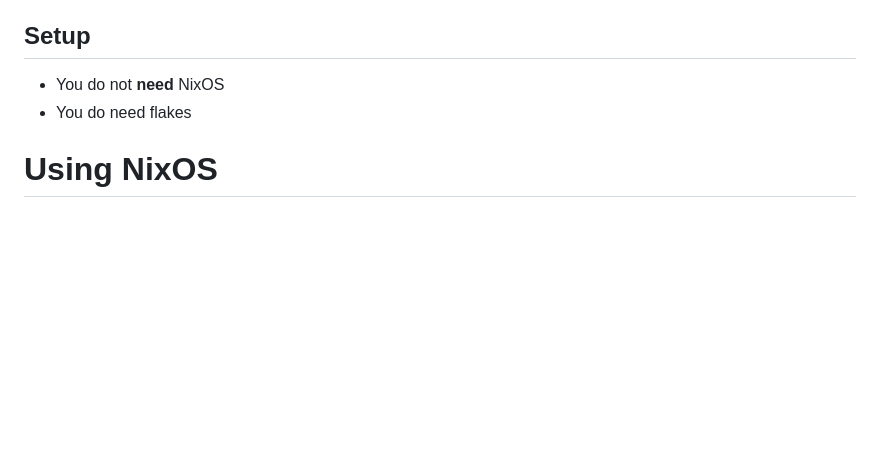
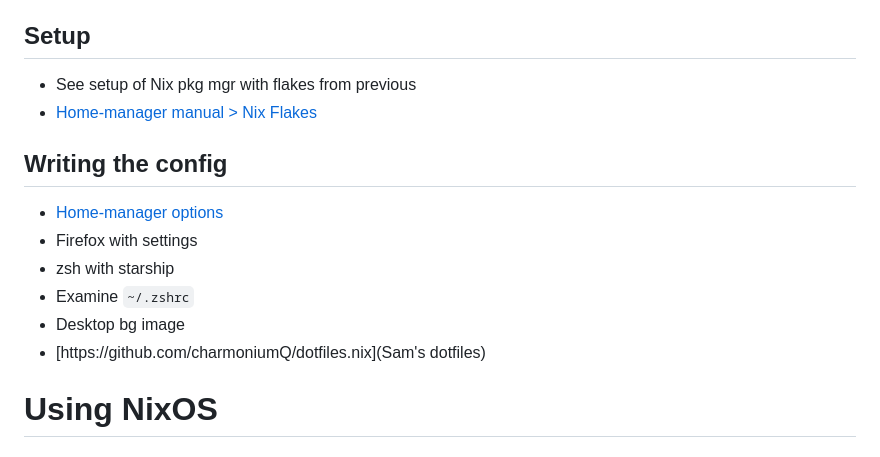
Before and after one commit to gnulug/meetings, a Markdown page: 2024f/2024-09-25/README.md, the part around one of its changes. Drawn GitHub-style; blank space fills up the shorter version.

```diff
--- a/2024f/2024-09-25/README.md
+++ b/2024f/2024-09-25/README.md
@@ -268,8 +313,17 @@ Declarative is:
 
 ## Setup
 
-- You do not **need** NixOS
-- You do need flakes
+- See setup of Nix pkg mgr with flakes from previous
+- [Home-manager manual > Nix Flakes](https://nix-community.github.io/home-manager/index.xhtml#ch-nix-flakes)
+
+## Writing the config
+
+- [Home-manager options](https://nix-community.github.io/home-manager/options.xhtml)
+- Firefox with settings
+- zsh with starship
+- Examine `~/.zshrc`
+- Desktop bg image
+- [https://github.com/charmoniumQ/dotfiles.nix](Sam's dotfiles)
 
 # Using NixOS
 
```
Also changed, not shown: other parts of 2024f/2024-09-25/README.md (+47 -2 lines).
